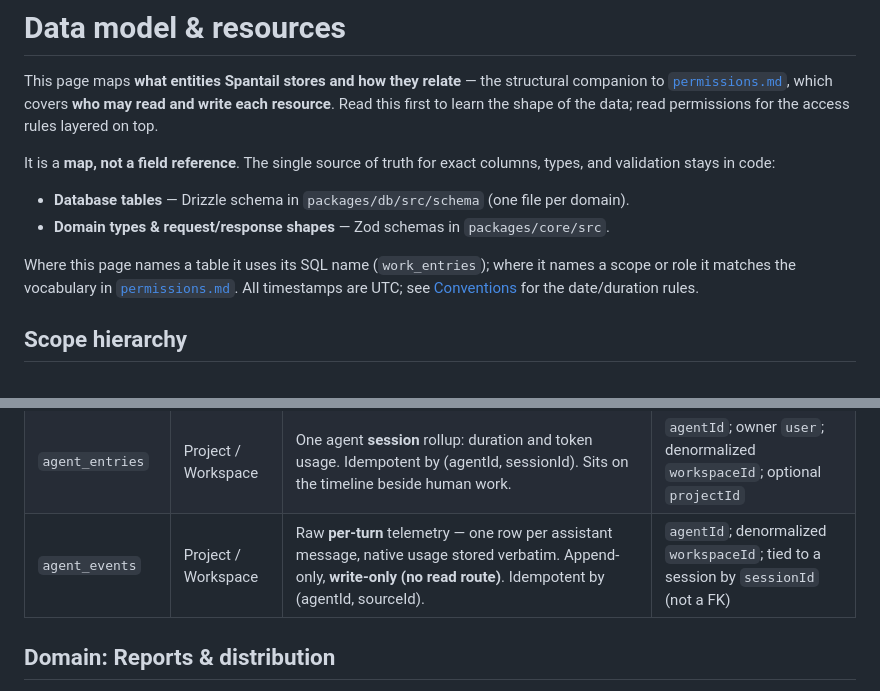
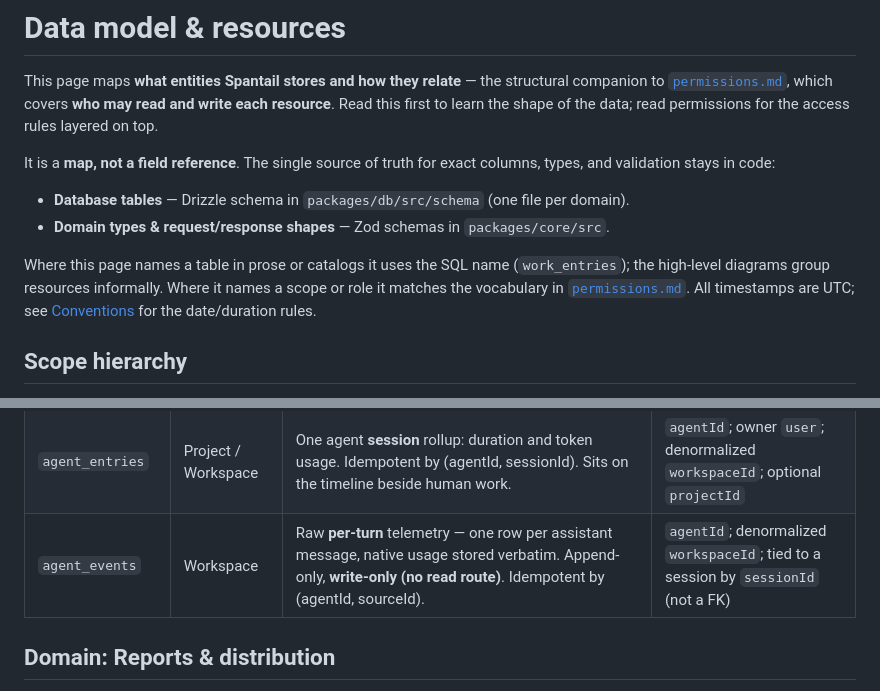
Before and after one commit to spantail/spantail, a Markdown page: docs/data-model.md, 2 parts joined by grey strips. Drawn GitHub-style.

Commit message:
docs: fix agent_events scope and diagram label consistency per review
Correct agent_events to Workspace scope (it has no projectId column; was mislabeled Project / Workspace). Make the scope-hierarchy diagram labels informal and consistent, and state that the high-level diagrams group resources informally while prose and catalogs use SQL names.

Co-Authored-By: Claude Opus 4.8 (1M context) <noreply@anthropic.com>

```diff
--- a/docs/data-model.md
+++ b/docs/data-model.md
@@ -11,8 +11,9 @@ validation stays in code:
 - **Database tables** — Drizzle schema in `packages/db/src/schema` (one file per domain).
 - **Domain types & request/response shapes** — Zod schemas in `packages/core/src`.
 
-Where this page names a table it uses its SQL name (`work_entries`); where it names a scope or role
-it matches the vocabulary in [`permissions.md`](./permissions.md). All timestamps are UTC; see
+Where this page names a table in prose or catalogs it uses the SQL name (`work_entries`); the
+high-level diagrams group resources informally. Where it names a scope or role it matches the
+vocabulary in [`permissions.md`](./permissions.md). All timestamps are UTC; see
 [Conventions](#conventions) for the date/duration rules.
 
 ## Scope hierarchy
@@ -172,7 +173,7 @@ erDiagram
 | `agent_tokens` | User | Agent Access Token (AAT): a write-only **ingest** credential bound to one agent; optional `defaultWorkspaceId`. Hashed; one active token per agent in practice. | belongs to `agents` (cascade) |
 | `agent_projects` | Project | Presentation grouping of an agent to projects — no rows means "all projects". Does **not** gate or default ingest. | joins `agents` and `projects` |
 | `agent_entries` | Project / Workspace | One agent **session** rollup: duration and token usage. Idempotent by (agentId, sessionId). Sits on the timeline beside human work. | `agentId`; owner `user`; denormalized `workspaceId`; optional `projectId` |
-| `agent_events` | Project / Workspace | Raw **per-turn** telemetry — one row per assistant message, native usage stored verbatim. Append-only, **write-only (no read route)**. Idempotent by (agentId, sourceId). | `agentId`; denormalized `workspaceId`; tied to a session by `sessionId` (not a FK) |
+| `agent_events` | Workspace | Raw **per-turn** telemetry — one row per assistant message, native usage stored verbatim. Append-only, **write-only (no read route)**. Idempotent by (agentId, sourceId). | `agentId`; denormalized `workspaceId`; tied to a session by `sessionId` (not a FK) |
 
 ## Domain: Reports & distribution
 
```
Also changed, not shown: other parts of docs/data-model.md (+2 -2 lines).
